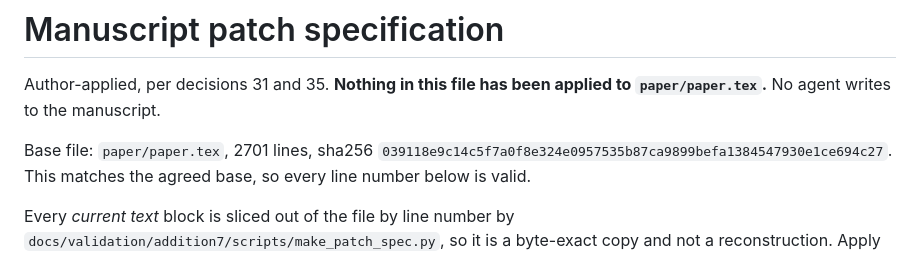
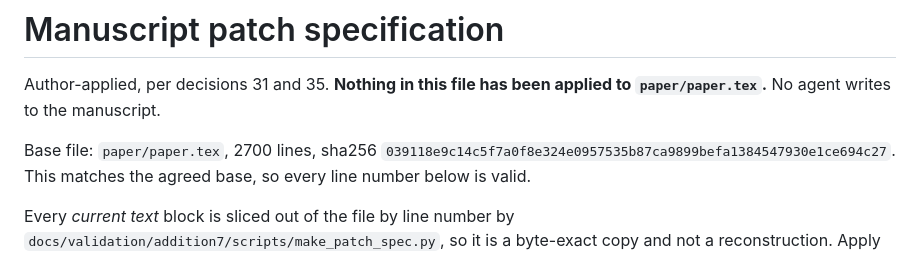
Before and after one commit to sadeqi-ah/ctsim, a Markdown page: docs/validation/patch_spec.md, the part around the change. GitHub-like rendering.

Commit message:
regenerate patch_spec.md: header line count 2701 -> 2700 (decision 87)

```diff
--- a/docs/validation/patch_spec.md
+++ b/docs/validation/patch_spec.md
@@ -3,7 +3,7 @@
 Author-applied, per decisions 31 and 35. **Nothing in this file has been
 applied to `paper/paper.tex`.** No agent writes to the manuscript.
 
-Base file: `paper/paper.tex`, 2701 lines, sha256
+Base file: `paper/paper.tex`, 2700 lines, sha256
 `039118e9c14c5f7a0f8e324e0957535b87ca9899befa1384547930e1ce694c27`.
 This matches the agreed base, so every line number below is valid.
 
```
